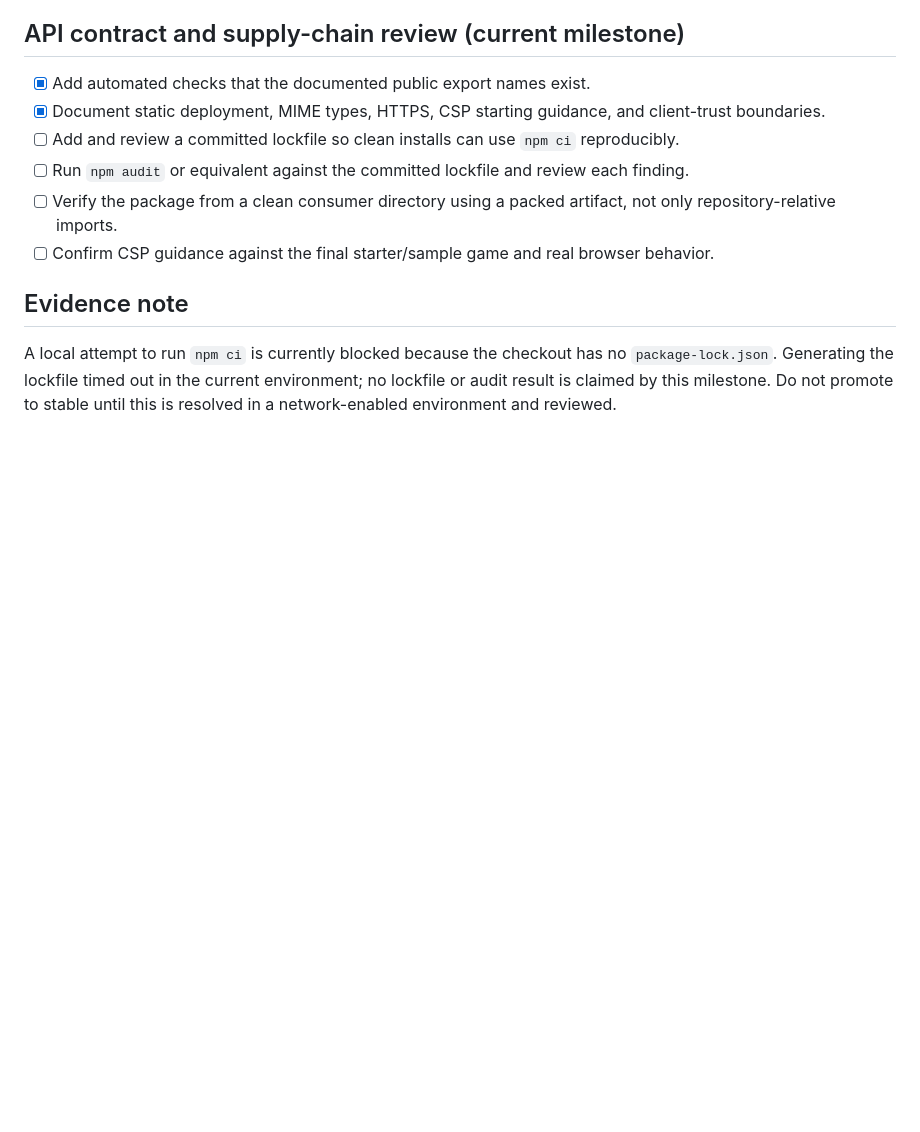
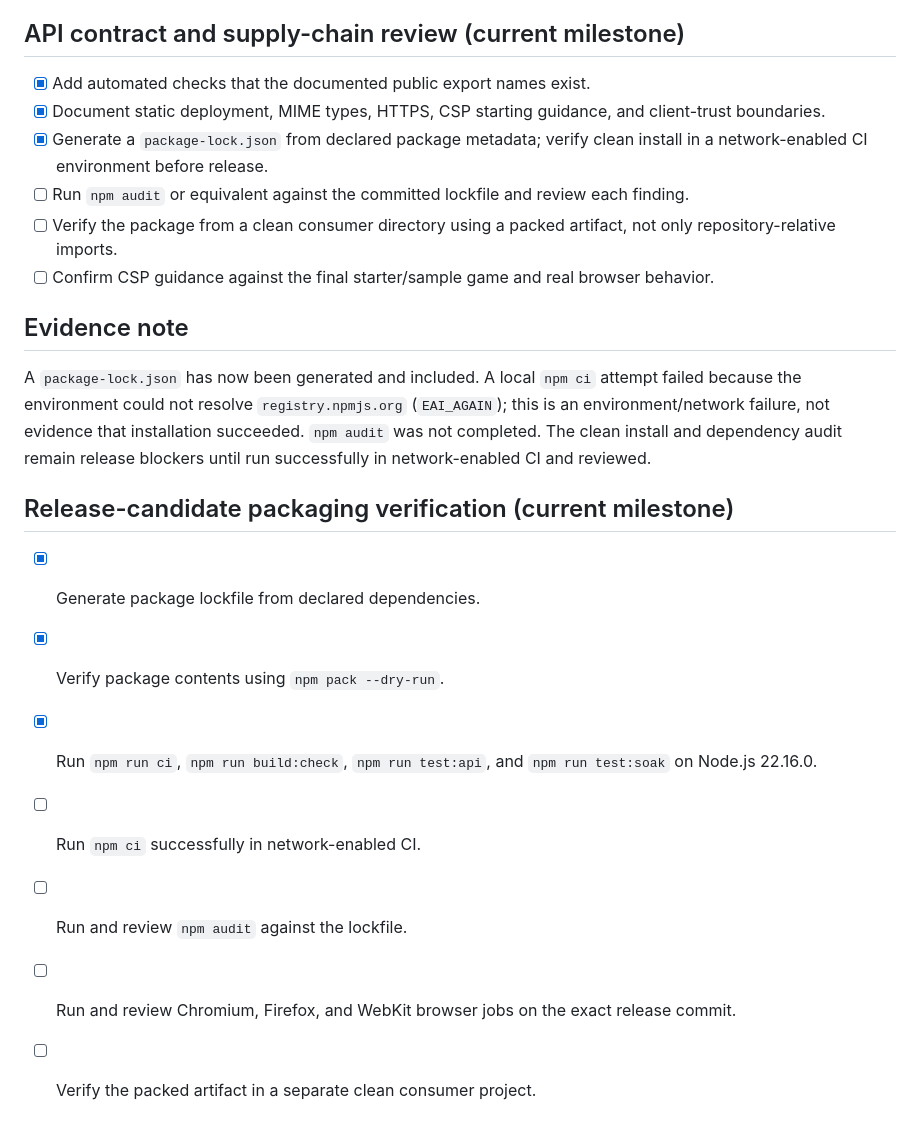
Before and after one commit to Shreongit/Shreyas.2.Dimensional.Web.Game.Engine, a Markdown page: RELEASE_CHECKLIST.md, the part around the change. GitHub-like rendering; blank space fills up the shorter version.

```diff
--- a/RELEASE_CHECKLIST.md
+++ b/RELEASE_CHECKLIST.md
@@ -56,10 +56,20 @@ A passing unit suite is necessary but not sufficient for a stable 1.0 release. D
 ## API contract and supply-chain review (current milestone)
 - [x] Add automated checks that the documented public export names exist.
 - [x] Document static deployment, MIME types, HTTPS, CSP starting guidance, and client-trust boundaries.
-- [ ] Add and review a committed lockfile so clean installs can use `npm ci` reproducibly.
+- [x] Generate a `package-lock.json` from declared package metadata; verify clean install in a network-enabled CI environment before release.
 - [ ] Run `npm audit` or equivalent against the committed lockfile and review each finding.
 - [ ] Verify the package from a clean consumer directory using a packed artifact, not only repository-relative imports.
 - [ ] Confirm CSP guidance against the final starter/sample game and real browser behavior.
 
 ## Evidence note
-A local attempt to run `npm ci` is currently blocked because the checkout has no `package-lock.json`. Generating the lockfile timed out in the current environment; no lockfile or audit result is claimed by this milestone. Do not promote to stable until this is resolved in a network-enabled environment and reviewed.
+A `package-lock.json` has now been generated and included. A local `npm ci` attempt failed because the environment could not resolve `registry.npmjs.org` (`EAI_AGAIN`); this is an environment/network failure, not evidence that installation succeeded. `npm audit` was not completed. The clean install and dependency audit remain release blockers until run successfully in network-enabled CI and reviewed.
+
+
+## Release-candidate packaging verification (current milestone)
+- [x] Generate package lockfile from declared dependencies.
+- [x] Verify package contents using `npm pack --dry-run`.
+- [x] Run `npm run ci`, `npm run build:check`, `npm run test:api`, and `npm run test:soak` on Node.js 22.16.0.
+- [ ] Run `npm ci` successfully in network-enabled CI.
+- [ ] Run and review `npm audit` against the lockfile.
+- [ ] Run and review Chromium, Firefox, and WebKit browser jobs on the exact release commit.
+- [ ] Verify the packed artifact in a separate clean consumer project.
```
Also changed, not shown: CHANGELOG.md (+7 -0 lines).
